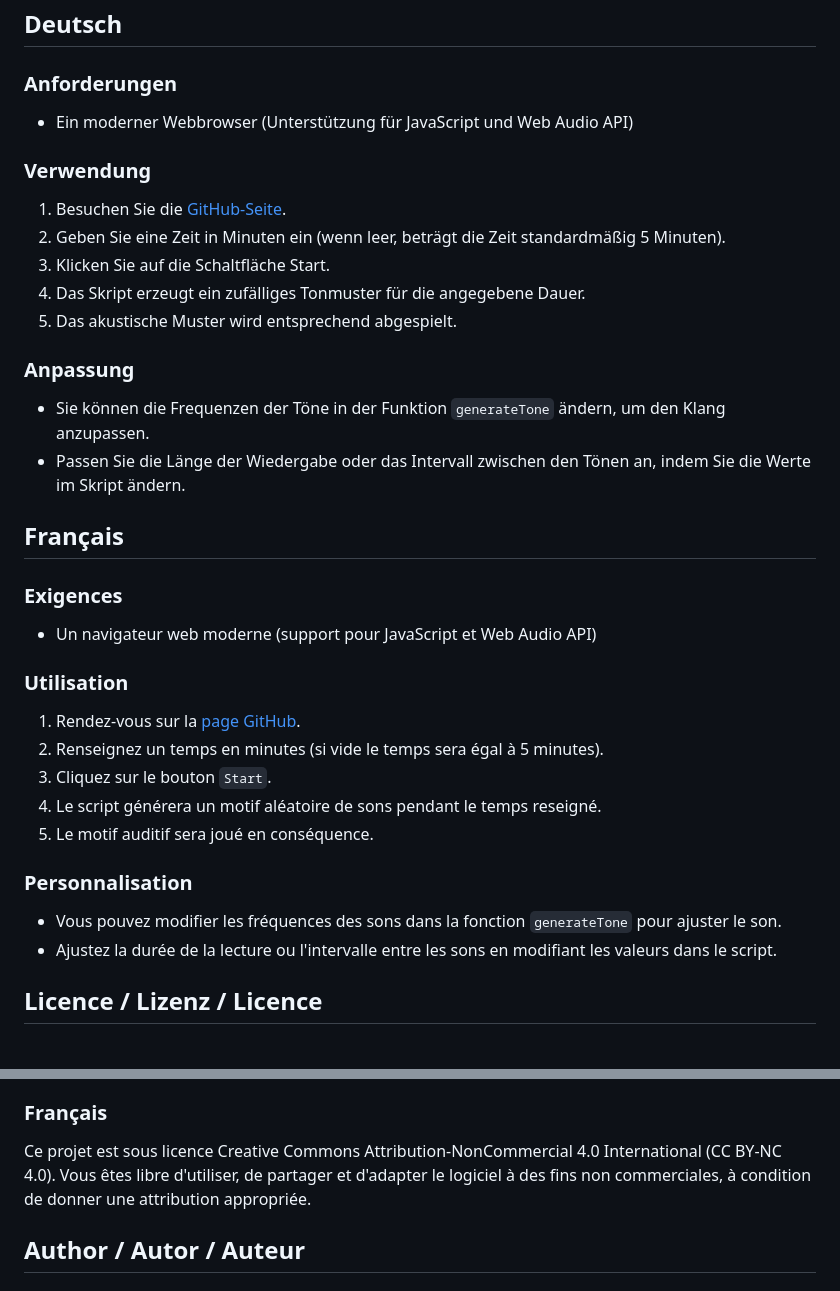
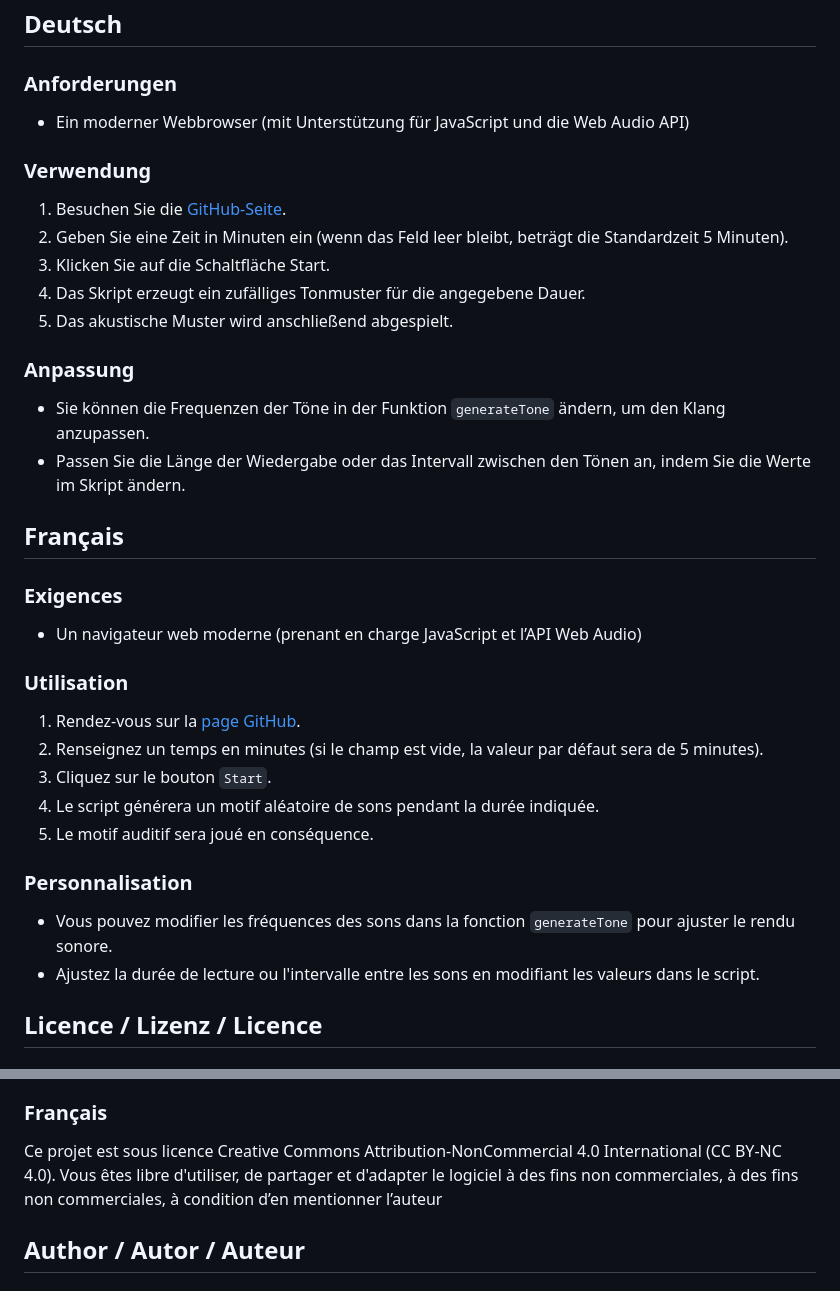
Before and after one commit to sikelio/distraction-sound-generator, a Markdown page: README.md, 2 parts joined by grey strips. Rendered like a GitHub page.

```diff
--- a/README.md
+++ b/README.md
@@ -55,14 +55,14 @@ La séquence générée dure cinq minutes par défaut (ou la durée renseignée)
 ## Deutsch
 
 ### Anforderungen
-- Ein moderner Webbrowser (Unterstützung für JavaScript und Web Audio API)
+- Ein moderner Webbrowser (mit Unterstützung für JavaScript und die Web Audio API)
 
 ### Verwendung
 1. Besuchen Sie die [GitHub-Seite](https://sikelio.github.io/distraction-sound-generator/).
-2. Geben Sie eine Zeit in Minuten ein (wenn leer, beträgt die Zeit standardmäßig 5 Minuten).
+2. Geben Sie eine Zeit in Minuten ein (wenn das Feld leer bleibt, beträgt die Standardzeit 5 Minuten).
 3. Klicken Sie auf die Schaltfläche Start.
 4. Das Skript erzeugt ein zufälliges Tonmuster für die angegebene Dauer.
-5. Das akustische Muster wird entsprechend abgespielt.
+5. Das akustische Muster wird anschließend abgespielt.
 
 ### Anpassung
 - Sie können die Frequenzen der Töne in der Funktion `generateTone` ändern, um den Klang anzupassen.
@@ -71,18 +71,18 @@ La séquence générée dure cinq minutes par défaut (ou la durée renseignée)
 ## Français
 
 ### Exigences
-- Un navigateur web moderne (support pour JavaScript et Web Audio API)
+- Un navigateur web moderne (prenant en charge JavaScript et l’API Web Audio)
 
 ### Utilisation
 1. Rendez-vous sur la [page GitHub](https://sikelio.github.io/distraction-sound-generator/).
-2. Renseignez un temps en minutes (si vide le temps sera égal à 5 minutes).
+2. Renseignez un temps en minutes (si le champ est vide, la valeur par défaut sera de 5 minutes).
 3. Cliquez sur le bouton `Start`.
-4. Le script générera un motif aléatoire de sons pendant le temps reseigné.
+4. Le script générera un motif aléatoire de sons pendant la durée indiquée.
 5. Le motif auditif sera joué en conséquence.
 
 ### Personnalisation
-- Vous pouvez modifier les fréquences des sons dans la fonction `generateTone` pour ajuster le son.
-- Ajustez la durée de la lecture ou l'intervalle entre les sons en modifiant les valeurs dans le script.
+- Vous pouvez modifier les fréquences des sons dans la fonction `generateTone` pour ajuster le rendu sonore.
+- Ajustez la durée de lecture ou l'intervalle entre les sons en modifiant les valeurs dans le script.
 
 ## Licence / Lizenz / Licence
 
@@ -96,7 +96,7 @@ Dieses Projekt steht unter der Creative Commons Attribution-NonCommercial 4.0 In
 
 ### Français
 
-Ce projet est sous licence Creative Commons Attribution-NonCommercial 4.0 International (CC BY-NC 4.0). Vous êtes libre d'utiliser, de partager et d'adapter le logiciel à des fins non commerciales, à condition de donner une attribution appropriée.
+Ce projet est sous licence Creative Commons Attribution-NonCommercial 4.0 International (CC BY-NC 4.0). Vous êtes libre d'utiliser, de partager et d'adapter le logiciel à des fins non commerciales, à des fins non commerciales, à condition d’en mentionner l’auteur
 
 ## Author / Autor / Auteur
 
```
Also changed, not shown: other parts of README.md (+10 -10 lines).
